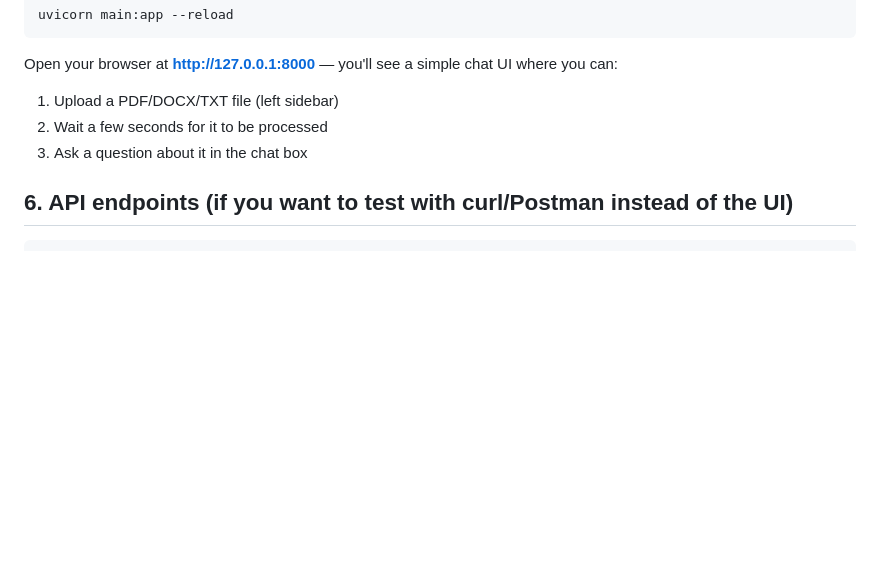
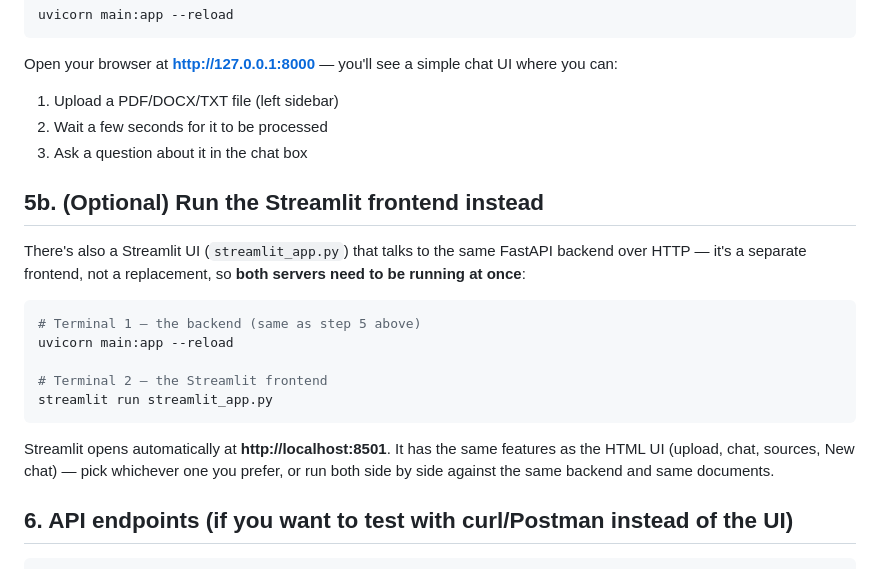
Before and after one commit to Raheel32/Simple_RAG_Chatbot, a Markdown page: README.md, the part around the change. GitHub-like rendering; blank space fills up the shorter version.

Commit message:
Document how to run the Streamlit frontend

````diff
--- a/README.md
+++ b/README.md
@@ -106,6 +106,25 @@ where you can:
 2. Wait a few seconds for it to be processed
 3. Ask a question about it in the chat box
 
+## 5b. (Optional) Run the Streamlit frontend instead
+
+There's also a Streamlit UI (`streamlit_app.py`) that talks to the same
+FastAPI backend over HTTP — it's a separate frontend, not a replacement,
+so **both servers need to be running at once**:
+
+```bash
+# Terminal 1 — the backend (same as step 5 above)
+uvicorn main:app --reload
+
+# Terminal 2 — the Streamlit frontend
+streamlit run streamlit_app.py
+```
+
+Streamlit opens automatically at **http://localhost:8501**. It has the same
+features as the HTML UI (upload, chat, sources, New chat) — pick whichever
+one you prefer, or run both side by side against the same backend and same
+documents.
+
 ## 6. API endpoints (if you want to test with curl/Postman instead of the UI)
 
 ```bash
````
